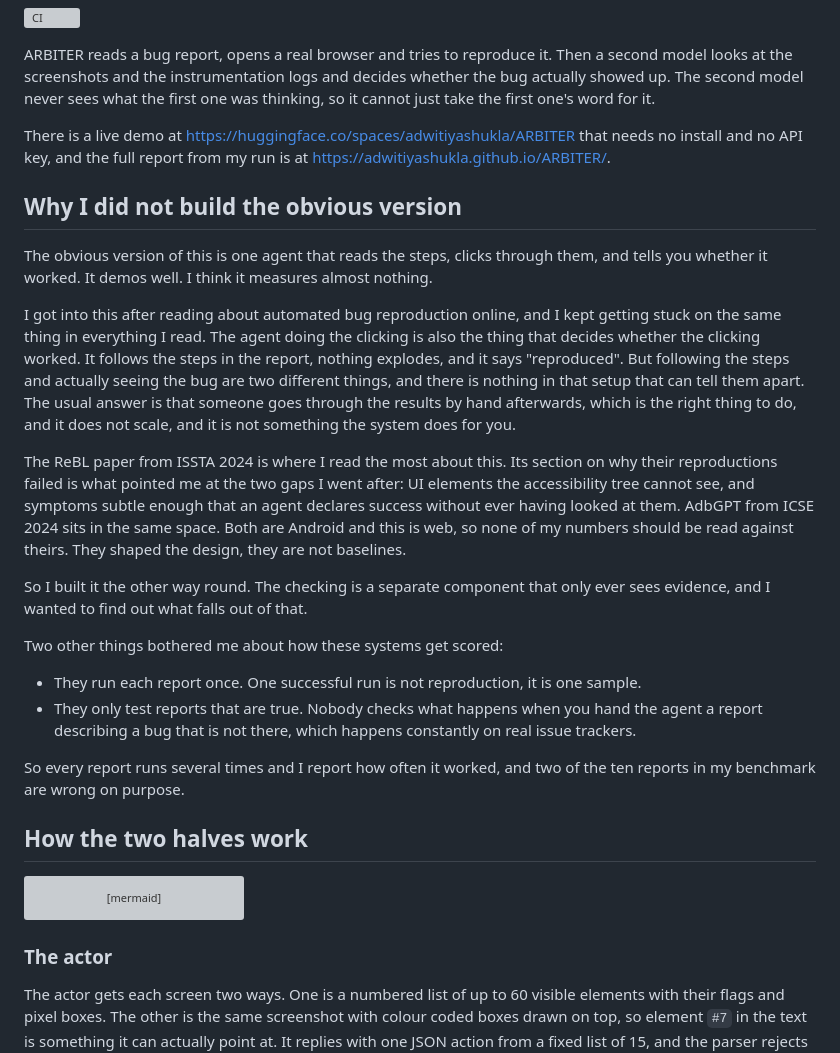
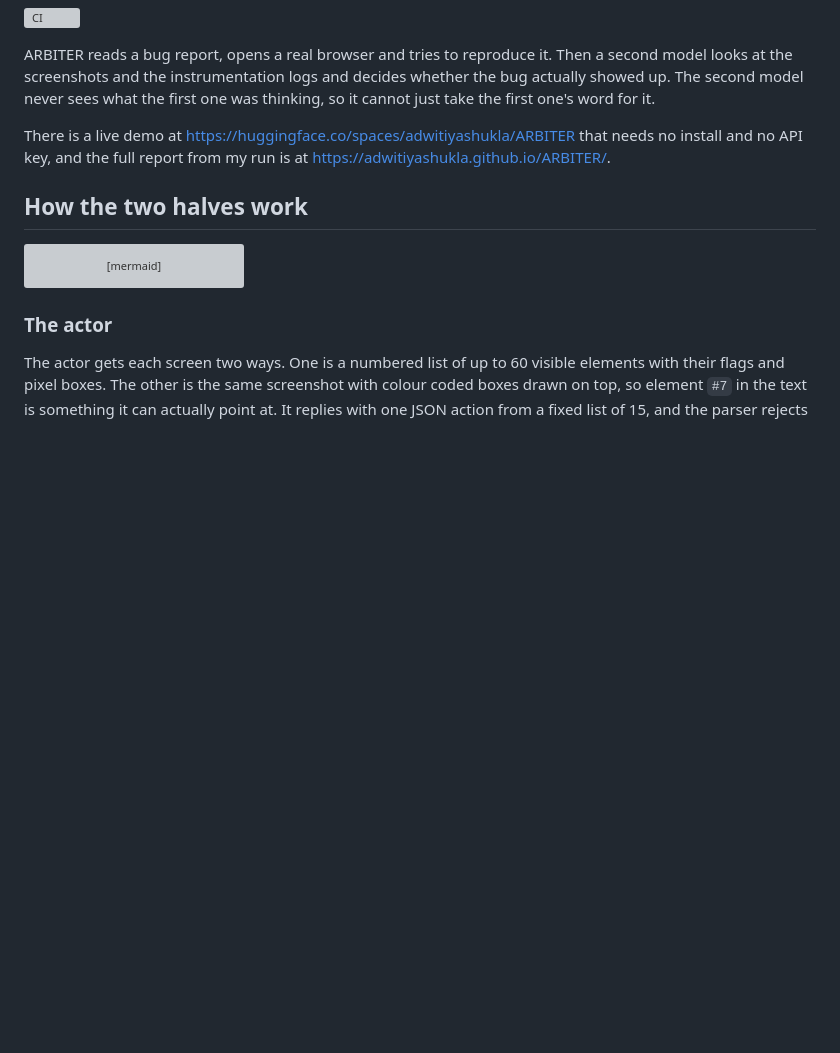
Before and after one commit to adwitiyashukla/ARBITER, a Markdown page: README.md, the part around one of its changes. Drawn GitHub-style; blank space fills up the shorter version; grey boxes are pictures that could not be loaded.

```diff
--- a/README.md
+++ b/README.md
@@ -11,37 +11,6 @@ one's word for it.
 
 There is a live demo at https://huggingface.co/spaces/adwitiyashukla/ARBITER that needs no install
 and no API key, and the full report from my run is at https://adwitiyashukla.github.io/ARBITER/.
-
-## Why I did not build the obvious version
-
-The obvious version of this is one agent that reads the steps, clicks through them, and tells you
-whether it worked. It demos well. I think it measures almost nothing.
-
-I got into this after reading about automated bug reproduction online, and I kept getting stuck on
-the same thing in everything I read. The agent doing the clicking is also the thing that decides
-whether the clicking worked. It follows the steps in the report, nothing explodes, and it says
-"reproduced". But following the steps and actually seeing the bug are two different things, and
-there is nothing in that setup that can tell them apart. The usual answer is that someone goes
-through the results by hand afterwards, which is the right thing to do, and it does not scale, and
-it is not something the system does for you.
-
-The ReBL paper from ISSTA 2024 is where I read the most about this. Its section on why their
-reproductions failed is what pointed me at the two gaps I went after: UI elements the accessibility
-tree cannot see, and symptoms subtle enough that an agent declares success without ever having
-looked at them. AdbGPT from ICSE 2024 sits in the same space. Both are Android and this is web, so
-none of my numbers should be read against theirs. They shaped the design, they are not baselines.
-
-So I built it the other way round. The checking is a separate component that only ever sees
-evidence, and I wanted to find out what falls out of that.
-
-Two other things bothered me about how these systems get scored:
-
-- They run each report once. One successful run is not reproduction, it is one sample.
-- They only test reports that are true. Nobody checks what happens when you hand the agent a report
-  describing a bug that is not there, which happens constantly on real issue trackers.
-
-So every report runs several times and I report how often it worked, and two of the ten reports in
-my benchmark are wrong on purpose.
 
 ## How the two halves work
 
```
Also changed, not shown: other parts of README.md (+2 -63 lines).
